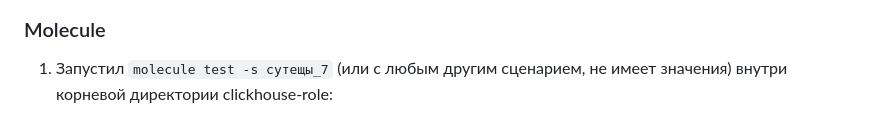
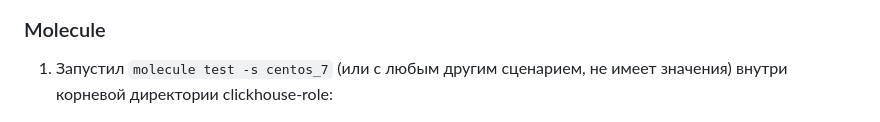
Before and after one commit to IlyaAnikeev/devops-netology, a Markdown page: 08-ansible-05-testing_homework/README.md, the part around the change. Drawn GitHub-style.

```diff
--- a/08-ansible-05-testing_homework/README.md
+++ b/08-ansible-05-testing_homework/README.md
@@ -59,7 +59,7 @@
 
 ### Molecule
 
-1. Запустил  `molecule test -s сутещы_7` (или с любым другим сценарием, не имеет значения) внутри корневой директории clickhouse-role:
+1. Запустил  `molecule test -s centos_7` (или с любым другим сценарием, не имеет значения) внутри корневой директории clickhouse-role:
 
 ![vers](img/1_3.png)
 
```
